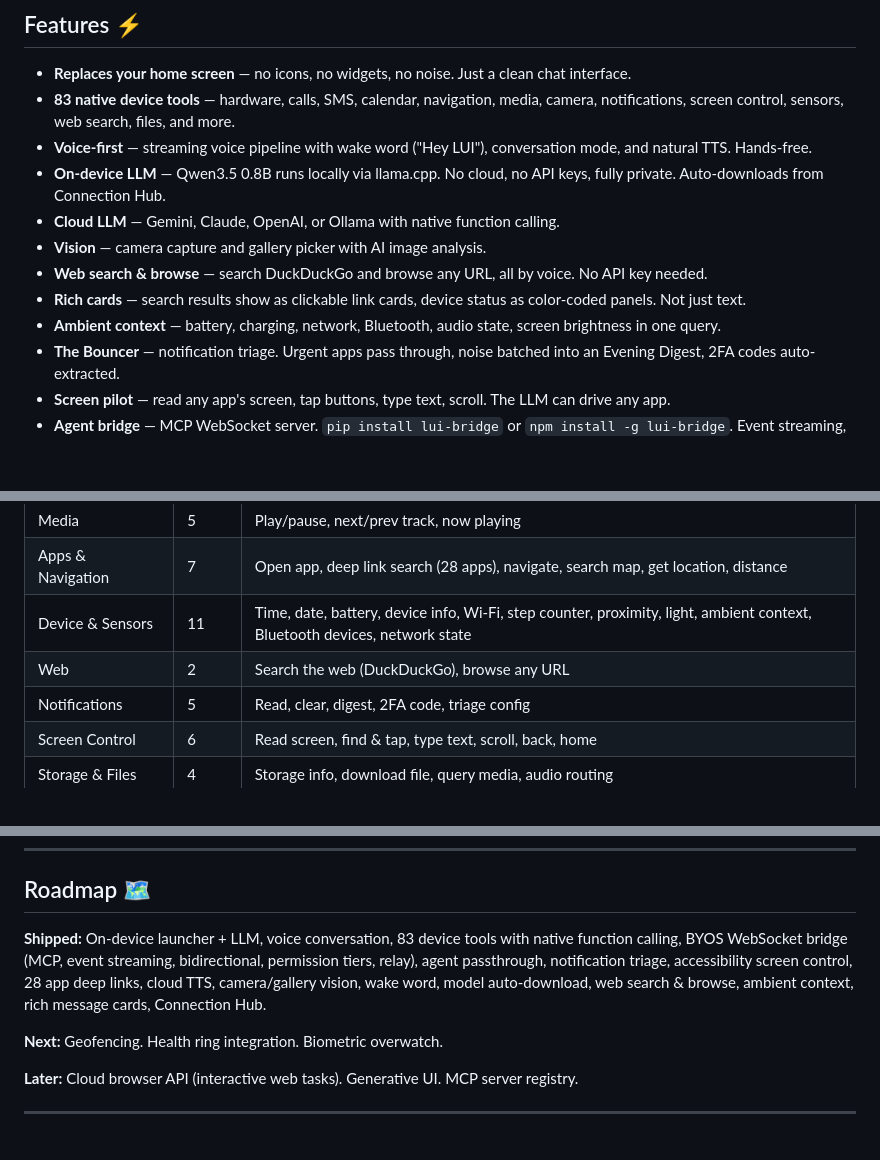
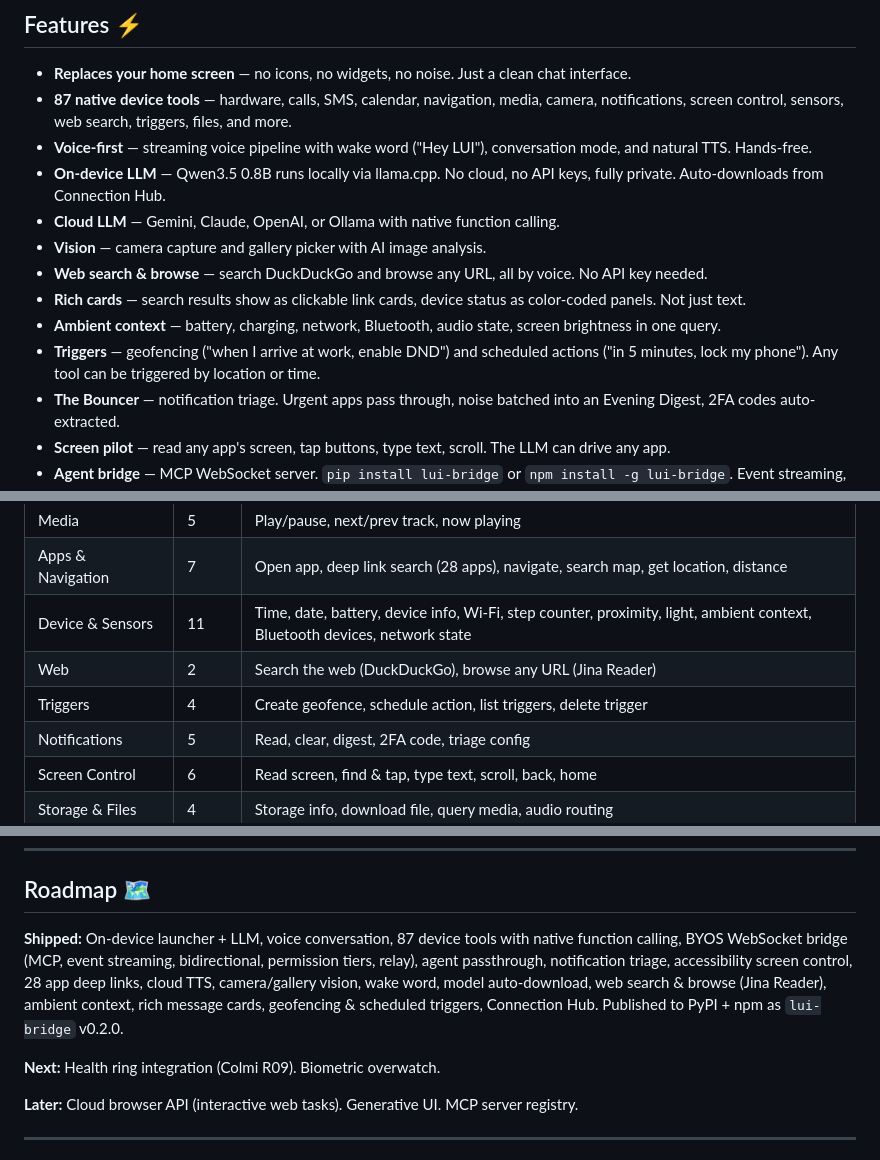
Before and after one commit to obirije/LUI, a Markdown page: README.md, 3 parts joined by grey strips. Rendered like a GitHub page; blank space fills up the shorter version.

Commit message:
Update README — 87 tools, triggers, Jina browse, PyPI/npm published

```diff
--- a/README.md
+++ b/README.md
@@ -36,7 +36,7 @@ All by voice. Say **"Hey LUI"** even when the phone is locked — it wakes up, g
 ## Features ⚡
 
 - **Replaces your home screen** — no icons, no widgets, no noise. Just a clean chat interface.
-- **83 native device tools** — hardware, calls, SMS, calendar, navigation, media, camera, notifications, screen control, sensors, web search, files, and more.
+- **87 native device tools** — hardware, calls, SMS, calendar, navigation, media, camera, notifications, screen control, sensors, web search, triggers, files, and more.
 - **Voice-first** — streaming voice pipeline with wake word ("Hey LUI"), conversation mode, and natural TTS. Hands-free.
 - **On-device LLM** — Qwen3.5 0.8B runs locally via llama.cpp. No cloud, no API keys, fully private. Auto-downloads from Connection Hub.
 - **Cloud LLM** — Gemini, Claude, OpenAI, or Ollama with native function calling.
@@ -44,6 +44,7 @@ All by voice. Say **"Hey LUI"** even when the phone is locked — it wakes up, g
 - **Web search & browse** — search DuckDuckGo and browse any URL, all by voice. No API key needed.
 - **Rich cards** — search results show as clickable link cards, device status as color-coded panels. Not just text.
 - **Ambient context** — battery, charging, network, Bluetooth, audio state, screen brightness in one query.
+- **Triggers** — geofencing ("when I arrive at work, enable DND") and scheduled actions ("in 5 minutes, lock my phone"). Any tool can be triggered by location or time.
 - **The Bouncer** — notification triage. Urgent apps pass through, noise batched into an Evening Digest, 2FA codes auto-extracted.
 - **Screen pilot** — read any app's screen, tap buttons, type text, scroll. The LLM can drive any app.
 - **Agent bridge** — MCP WebSocket server. `pip install lui-bridge` or `npm install -g lui-bridge`. Event streaming, bidirectional, permission tiers, relay.
@@ -162,7 +163,8 @@ Also available: `npm install -g lui-bridge` for Node.js.
 | Media | 5 | Play/pause, next/prev track, now playing |
 | Apps & Navigation | 7 | Open app, deep link search (28 apps), navigate, search map, get location, distance |
 | Device & Sensors | 11 | Time, date, battery, device info, Wi-Fi, step counter, proximity, light, ambient context, Bluetooth devices, network state |
-| Web | 2 | Search the web (DuckDuckGo), browse any URL |
+| Web | 2 | Search the web (DuckDuckGo), browse any URL (Jina Reader) |
+| Triggers | 4 | Create geofence, schedule action, list triggers, delete trigger |
 | Notifications | 5 | Read, clear, digest, 2FA code, triage config |
 | Screen Control | 6 | Read screen, find & tap, type text, scroll, back, home |
 | Storage & Files | 4 | Storage info, download file, query media, audio routing |
@@ -225,9 +227,9 @@ You (voice / text)
 
 ## Roadmap 🗺️
 
-**Shipped:** On-device launcher + LLM, voice conversation, 83 device tools with native function calling, BYOS WebSocket bridge (MCP, event streaming, bidirectional, permission tiers, relay), agent passthrough, notification triage, accessibility screen control, 28 app deep links, cloud TTS, camera/gallery vision, wake word, model auto-download, web search & browse, ambient context, rich message cards, Connection Hub.
+**Shipped:** On-device launcher + LLM, voice conversation, 87 device tools with native function calling, BYOS WebSocket bridge (MCP, event streaming, bidirectional, permission tiers, relay), agent passthrough, notification triage, accessibility screen control, 28 app deep links, cloud TTS, camera/gallery vision, wake word, model auto-download, web search & browse (Jina Reader), ambient context, rich message cards, geofencing & scheduled triggers, Connection Hub. Published to PyPI + npm as `lui-bridge` v0.2.0.
 
-**Next:** Geofencing. Health ring integration. Biometric overwatch.
+**Next:** Health ring integration (Colmi R09). Biometric overwatch.
 
 **Later:** Cloud browser API (interactive web tasks). Generative UI. MCP server registry.
 
```
Also changed, not shown: other parts of README.md (+2 -2 lines).
